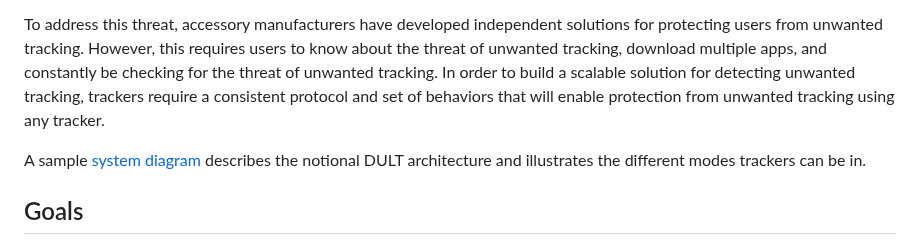
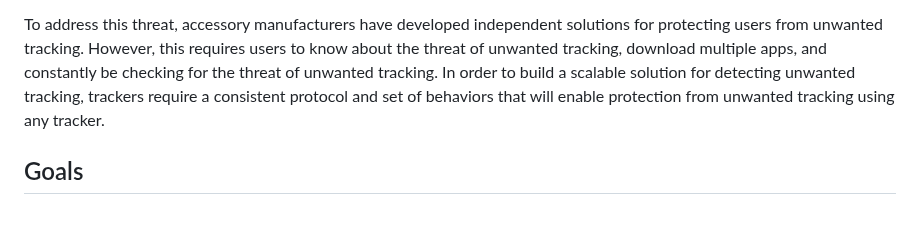
Before and after one commit to bdetwiler/draft-detecting-unwanted-location-trackers, a Markdown page: charter/charter-detecting-unwanted-location-trackers.md, the part around the change. Drawn GitHub-style; blank space fills up the shorter version.

Commit message:
Remove sentence referring to Roman's system diagram
Got feedback from Alissa that links are not allowed in charters

```diff
--- a/charter/charter-detecting-unwanted-location-trackers.md
+++ b/charter/charter-detecting-unwanted-location-trackers.md
@@ -6,8 +6,6 @@ Location-tracking accessories provide numerous benefits to users (e.g., such as
 
 
 To address this threat, accessory manufacturers have developed independent solutions for protecting users from unwanted tracking. However, this requires users to know about the threat of unwanted tracking, download multiple apps, and constantly be checking for the threat of unwanted tracking. In order to build a scalable solution for detecting unwanted tracking, trackers require a consistent protocol and set of behaviors that will enable protection from unwanted tracking using any tracker.
-
-A sample [system diagram](https://github.com/rdanyliw/ietf-dult/blob/main/dult-scope.md#notional-dult-architecture) describes the notional DULT architecture and illustrates the different modes trackers can be in.
 
 
 ## Goals
```
